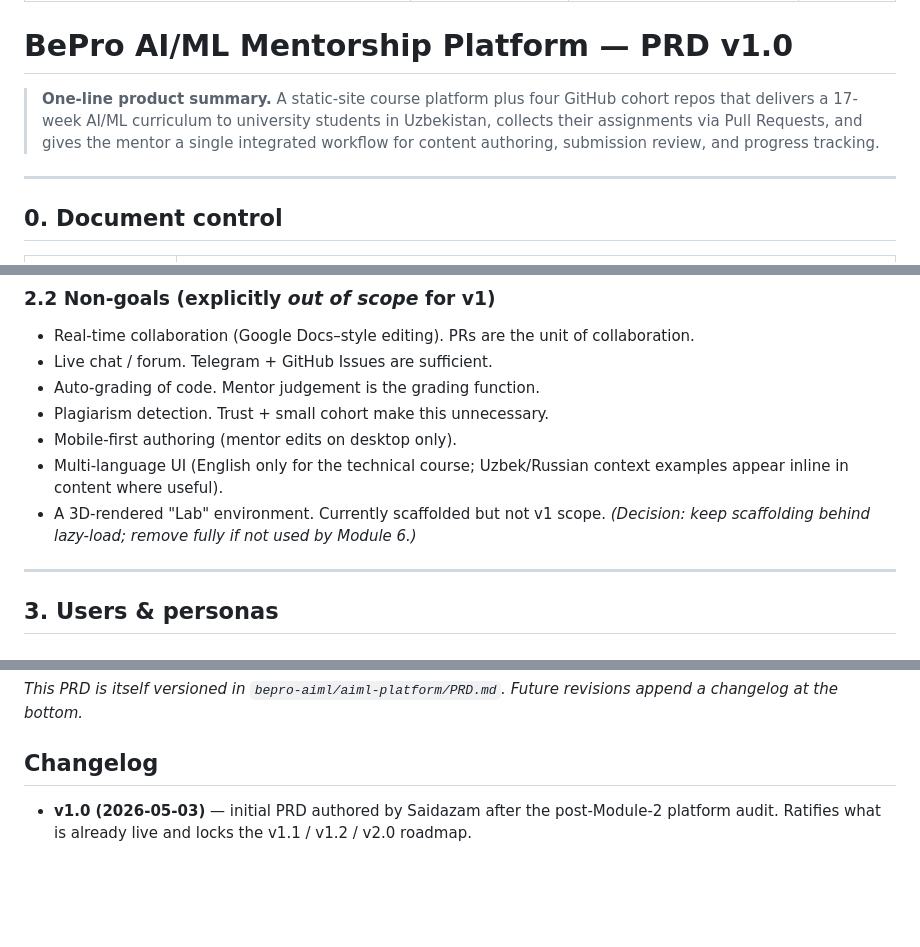
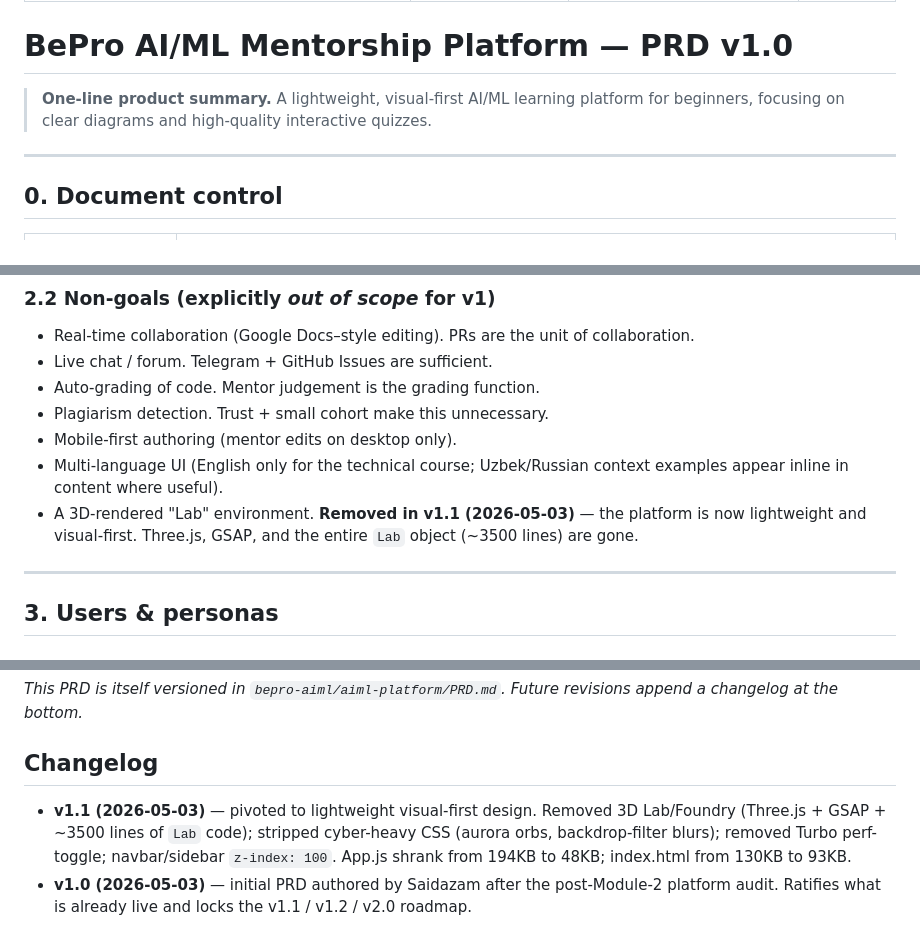
Before and after one commit to bepro-aiml/aiml-platform, a Markdown page: PRD.md, 3 parts joined by grey strips. Rendered like a GitHub page; blank space fills up the shorter version.

Commit message:
v1.1: Update one-liner to lightweight/visual-first; remove Lab from non-goals

```diff
--- a/PRD.md
+++ b/PRD.md
@@ -7,7 +7,7 @@ date: "2026-05-03"
 
 # BePro AI/ML Mentorship Platform — PRD v1.0
 
-> **One-line product summary.** A static-site course platform plus four GitHub cohort repos that delivers a 17-week AI/ML curriculum to university students in Uzbekistan, collects their assignments via Pull Requests, and gives the mentor a single integrated workflow for content authoring, submission review, and progress tracking.
+> **One-line product summary.** A lightweight, visual-first AI/ML learning platform for beginners, focusing on clear diagrams and high-quality interactive quizzes.
 
 ---
 
@@ -69,7 +69,7 @@ Junior university students in Uzbekistan want to learn AI / ML. Existing options
 - Plagiarism detection. Trust + small cohort make this unnecessary.
 - Mobile-first authoring (mentor edits on desktop only).
 - Multi-language UI (English only for the technical course; Uzbek/Russian context examples appear inline in content where useful).
-- A 3D-rendered "Lab" environment. Currently scaffolded but not v1 scope. *(Decision: keep scaffolding behind lazy-load; remove fully if not used by Module 6.)*
+- A 3D-rendered "Lab" environment. **Removed in v1.1 (2026-05-03)** — the platform is now lightweight and visual-first. Three.js, GSAP, and the entire `Lab` object (~3500 lines) are gone.
 
 ---
 
@@ -418,4 +418,5 @@ All checkboxes ticked → **v1 is considered shipped**.
 
 ## Changelog
 
+- **v1.1 (2026-05-03)** — pivoted to lightweight visual-first design. Removed 3D Lab/Foundry (Three.js + GSAP + ~3500 lines of `Lab` code); stripped cyber-heavy CSS (aurora orbs, backdrop-filter blurs); removed Turbo perf-toggle; navbar/sidebar `z-index: 100`. App.js shrank from 194KB to 48KB; index.html from 130KB to 93KB.
 - **v1.0 (2026-05-03)** — initial PRD authored by Saidazam after the post-Module-2 platform audit. Ratifies what is already live and locks the v1.1 / v1.2 / v2.0 roadmap.
```
